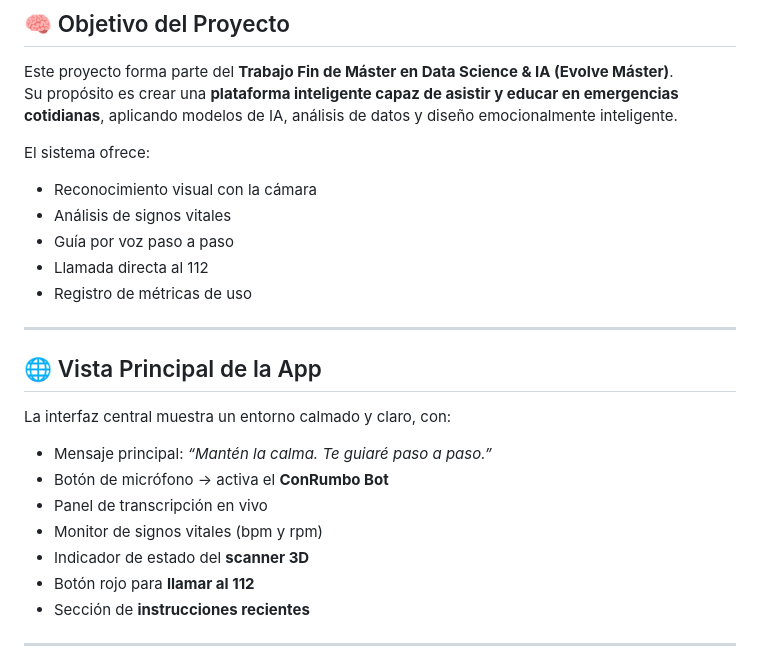
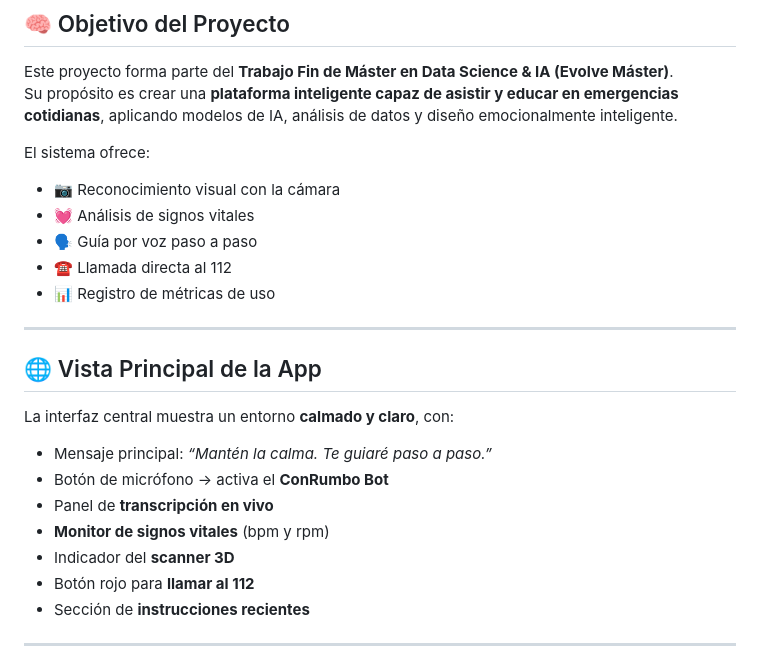
Before and after one commit to valentinabailoncano-code/ConRumbo, a Markdown page: README.md, the part around the change printed below. Drawn GitHub-style.

```diff
--- a/README.md
+++ b/README.md
@@ -13,22 +13,24 @@ Este proyecto forma parte del **Trabajo Fin de Máster en Data Science & IA (Evo
 Su propósito es crear una **plataforma inteligente capaz de asistir y educar en emergencias cotidianas**, aplicando modelos de IA, análisis de datos y diseño emocionalmente inteligente.
 
 El sistema ofrece:
-- Reconocimiento visual con la cámara
-- Análisis de signos vitales
-- Guía por voz paso a paso
-- Llamada directa al 112
-- Registro de métricas de uso
+
+- 📷 Reconocimiento visual con la cámara
+- 💓 Análisis de signos vitales
+- 🗣️ Guía por voz paso a paso
+- ☎️ Llamada directa al 112
+- 📊 Registro de métricas de uso
 
 ---
 
 ## 🌐 Vista Principal de la App
 
-La interfaz central muestra un entorno calmado y claro, con:
+La interfaz central muestra un entorno **calmado y claro**, con:
+
 - Mensaje principal: *“Mantén la calma. Te guiaré paso a paso.”*
 - Botón de micrófono → activa el **ConRumbo Bot**
-- Panel de transcripción en vivo
-- Monitor de signos vitales (bpm y rpm)
-- Indicador de estado del **scanner 3D**
+- Panel de **transcripción en vivo**
+- **Monitor de signos vitales** (bpm y rpm)
+- Indicador del **scanner 3D**
 - Botón rojo para **llamar al 112**
 - Sección de **instrucciones recientes**
 
```
Also changed, not shown: other parts of README.md (+52 -46 lines).
